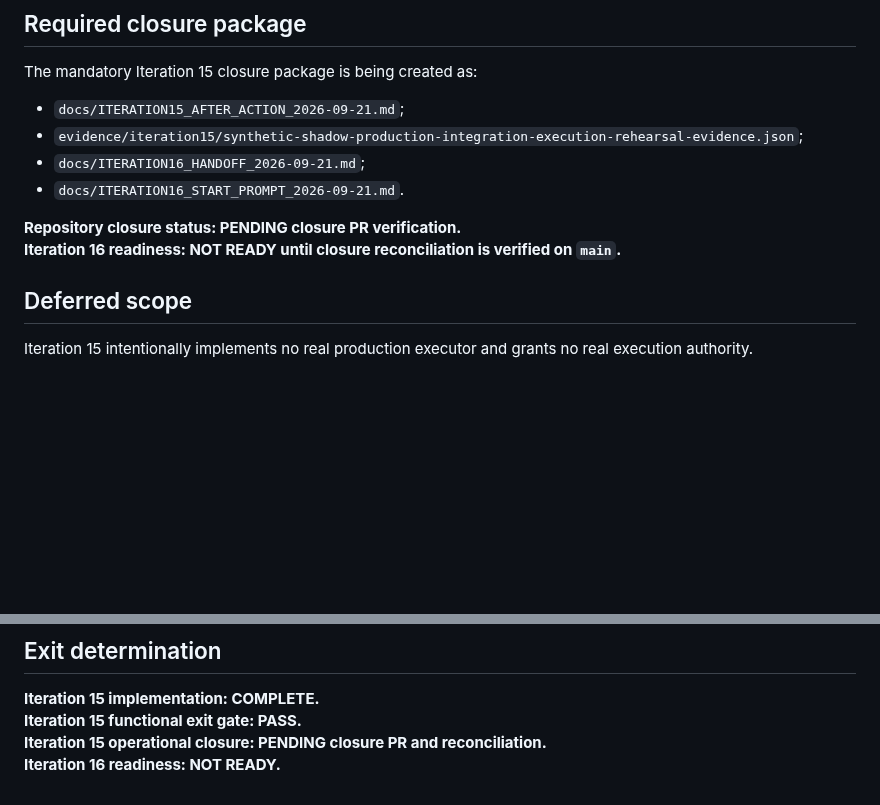
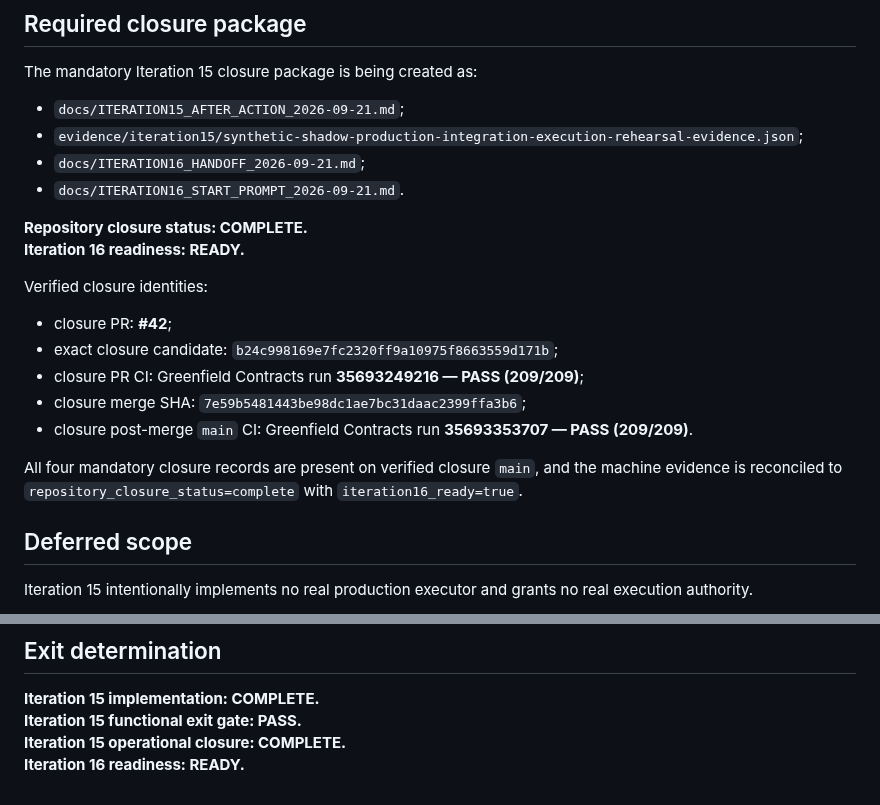
Before and after one commit to gttome/New-Daily-AI-Brief, a Markdown page: docs/ITERATION15_AFTER_ACTION_2026-09-21.md, 2 parts joined by grey strips. Drawn GitHub-style; blank space fills up the shorter version.

Commit message:
Iteration 15: reconcile after-action closure status

```diff
--- a/docs/ITERATION15_AFTER_ACTION_2026-09-21.md
+++ b/docs/ITERATION15_AFTER_ACTION_2026-09-21.md
@@ -292,8 +292,18 @@ The mandatory Iteration 15 closure package is being created as:
 - `docs/ITERATION16_HANDOFF_2026-09-21.md`;
 - `docs/ITERATION16_START_PROMPT_2026-09-21.md`.
 
-**Repository closure status: PENDING closure PR verification.**
-**Iteration 16 readiness: NOT READY until closure reconciliation is verified on `main`.**
+**Repository closure status: COMPLETE.**
+**Iteration 16 readiness: READY.**
+
+Verified closure identities:
+
+- closure PR: **#42**;
+- exact closure candidate: `b24c998169e7fc2320ff9a10975f8663559d171b`;
+- closure PR CI: Greenfield Contracts run **35693249216 — PASS (209/209)**;
+- closure merge SHA: `7e59b5481443be98dc1ae7bc31daac2399ffa3b6`;
+- closure post-merge `main` CI: Greenfield Contracts run **35693353707 — PASS (209/209)**.
+
+All four mandatory closure records are present on verified closure `main`, and the machine evidence is reconciled to `repository_closure_status=complete` with `iteration16_ready=true`.
 
 ## Deferred scope
 
@@ -305,5 +315,5 @@ The next bounded slice is an independent, deterministic, synthetic-only **produc
 
 **Iteration 15 implementation: COMPLETE.**
 **Iteration 15 functional exit gate: PASS.**
-**Iteration 15 operational closure: PENDING closure PR and reconciliation.**
-**Iteration 16 readiness: NOT READY.**
+**Iteration 15 operational closure: COMPLETE.**
+**Iteration 16 readiness: READY.**
```
